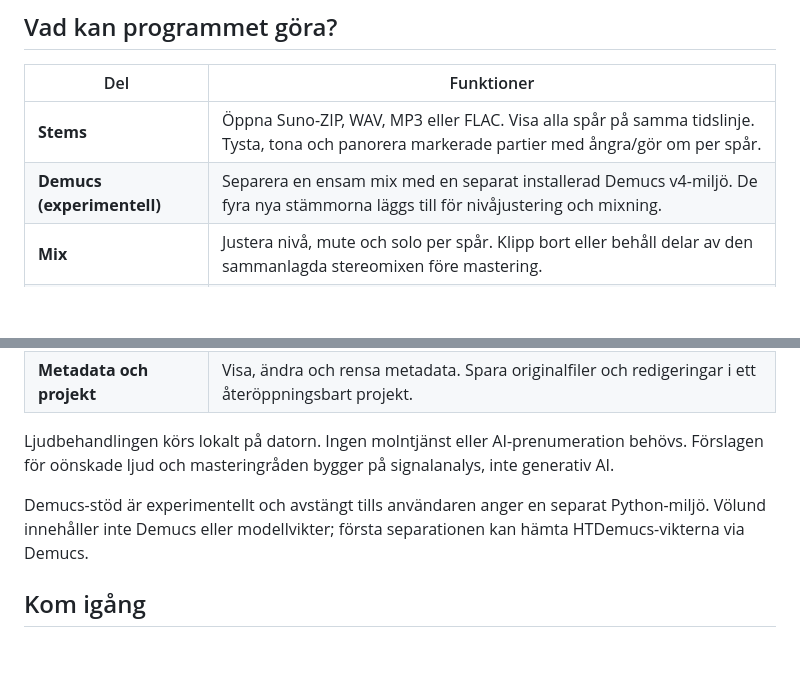
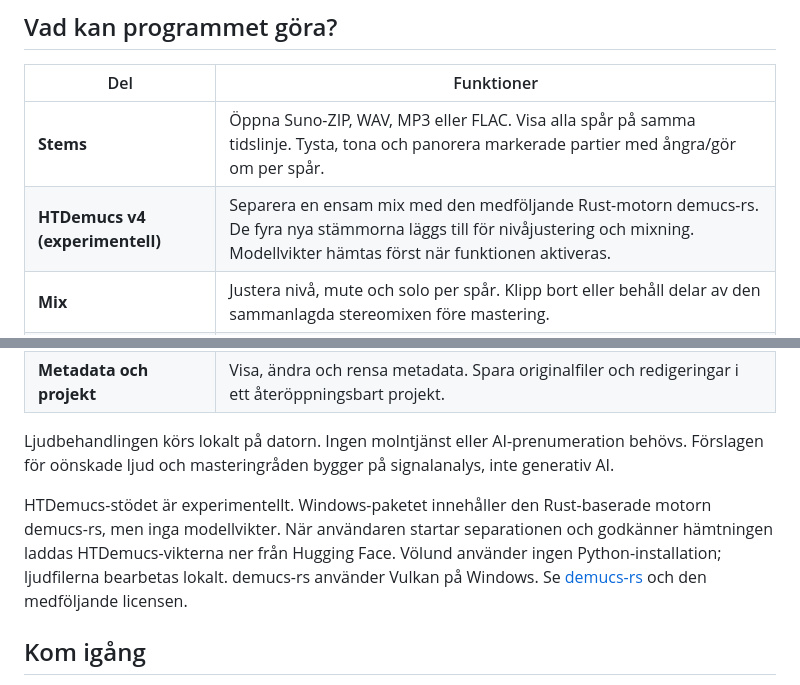
Before and after one commit to Morrberg/Volund-Audio, a Markdown page: README.md, 2 parts joined by grey strips. Drawn GitHub-style; blank space fills up the shorter version.

Commit message:
Document bundled demucs-rs engine

```diff
--- a/README.md
+++ b/README.md
@@ -15,7 +15,7 @@ En lokal ljudeditor för att redigera stems, forma en stereomix och skapa master
 | Del | Funktioner |
 |---|---|
 | **Stems** | Öppna Suno-ZIP, WAV, MP3 eller FLAC. Visa alla spår på samma tidslinje. Tysta, tona och panorera markerade partier med ångra/gör om per spår. |
-| **Demucs (experimentell)** | Separera en ensam mix med en separat installerad Demucs v4-miljö. De fyra nya stämmorna läggs till för nivåjustering och mixning. |
+| **HTDemucs v4 (experimentell)** | Separera en ensam mix med den medföljande Rust-motorn demucs-rs. De fyra nya stämmorna läggs till för nivåjustering och mixning. Modellvikter hämtas först när funktionen aktiveras. |
 | **Mix** | Justera nivå, mute och solo per spår. Klipp bort eller behåll delar av den sammanlagda stereomixen före mastering. |
 | **Masteringstudio** | Separata profiler för Spotify, Vinyl, CD och Kassett. EQ, kompressor, limiter, LUFS/true-peak-mätning och före/efter-lyssning. |
 | **Album** | Nivåmatcha färdiga låtar med valbara undantag och egna justeringar. Exportera separata låtar eller sammanställ sida A/B med låtlistor. |
@@ -23,7 +23,7 @@ En lokal ljudeditor för att redigera stems, forma en stereomix och skapa master
 
 Ljudbehandlingen körs lokalt på datorn. Ingen molntjänst eller AI-prenumeration behövs. Förslagen för oönskade ljud och masteringråden bygger på signalanalys, inte generativ AI.
 
-Demucs-stöd är experimentellt och avstängt tills användaren anger en separat Python-miljö. Völund innehåller inte Demucs eller modellvikter; första separationen kan hämta HTDemucs-vikterna via Demucs.
+HTDemucs-stödet är experimentellt. Windows-paketet innehåller den Rust-baserade motorn demucs-rs, men inga modellvikter. När användaren startar separationen och godkänner hämtningen laddas HTDemucs-vikterna ner från Hugging Face. Völund använder ingen Python-installation; ljudfilerna bearbetas lokalt. demucs-rs använder Vulkan på Windows. Se [demucs-rs](https://github.com/nikhilunni/demucs-rs) och den medföljande licensen.
 
 ## Kom igång
 
```
